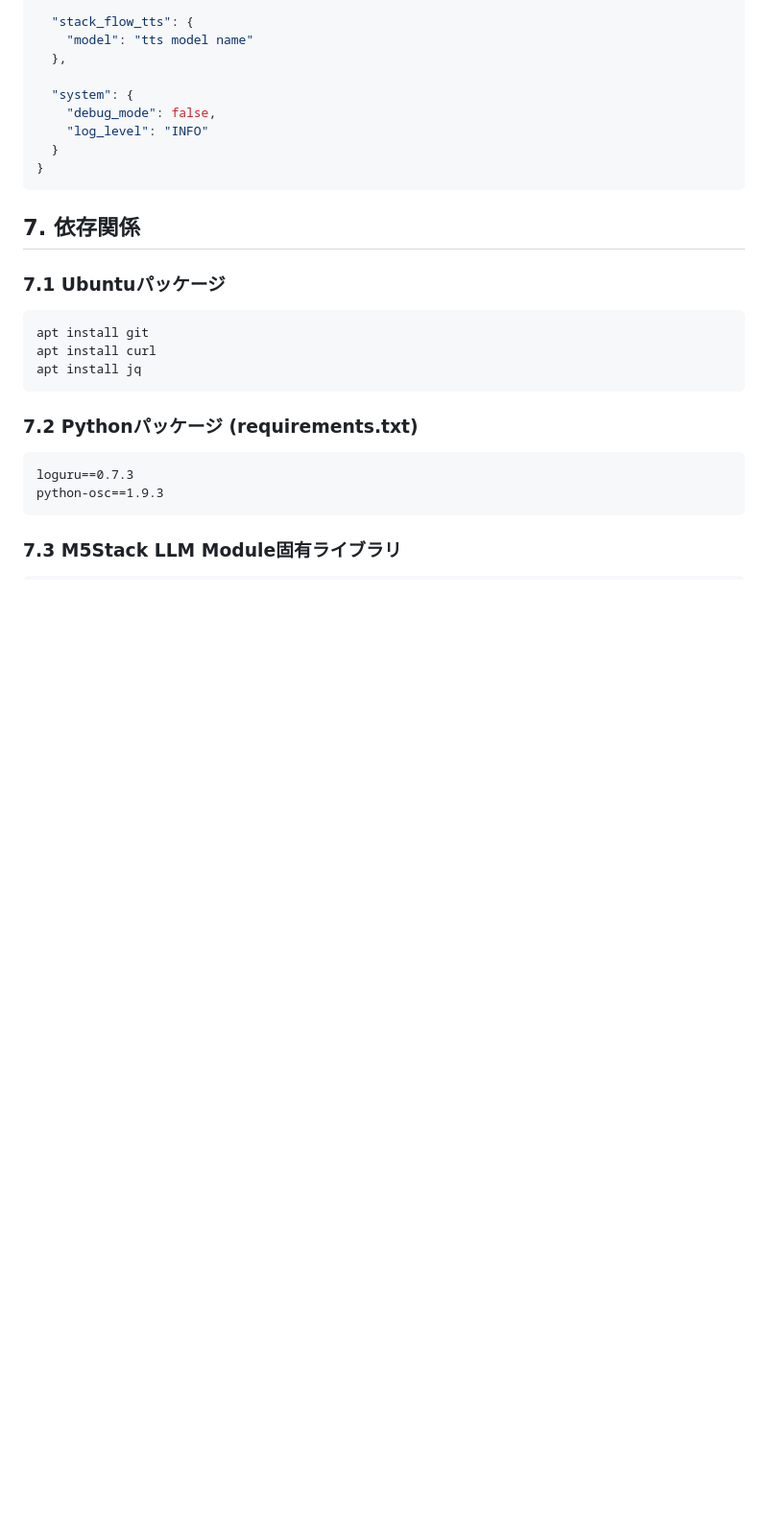
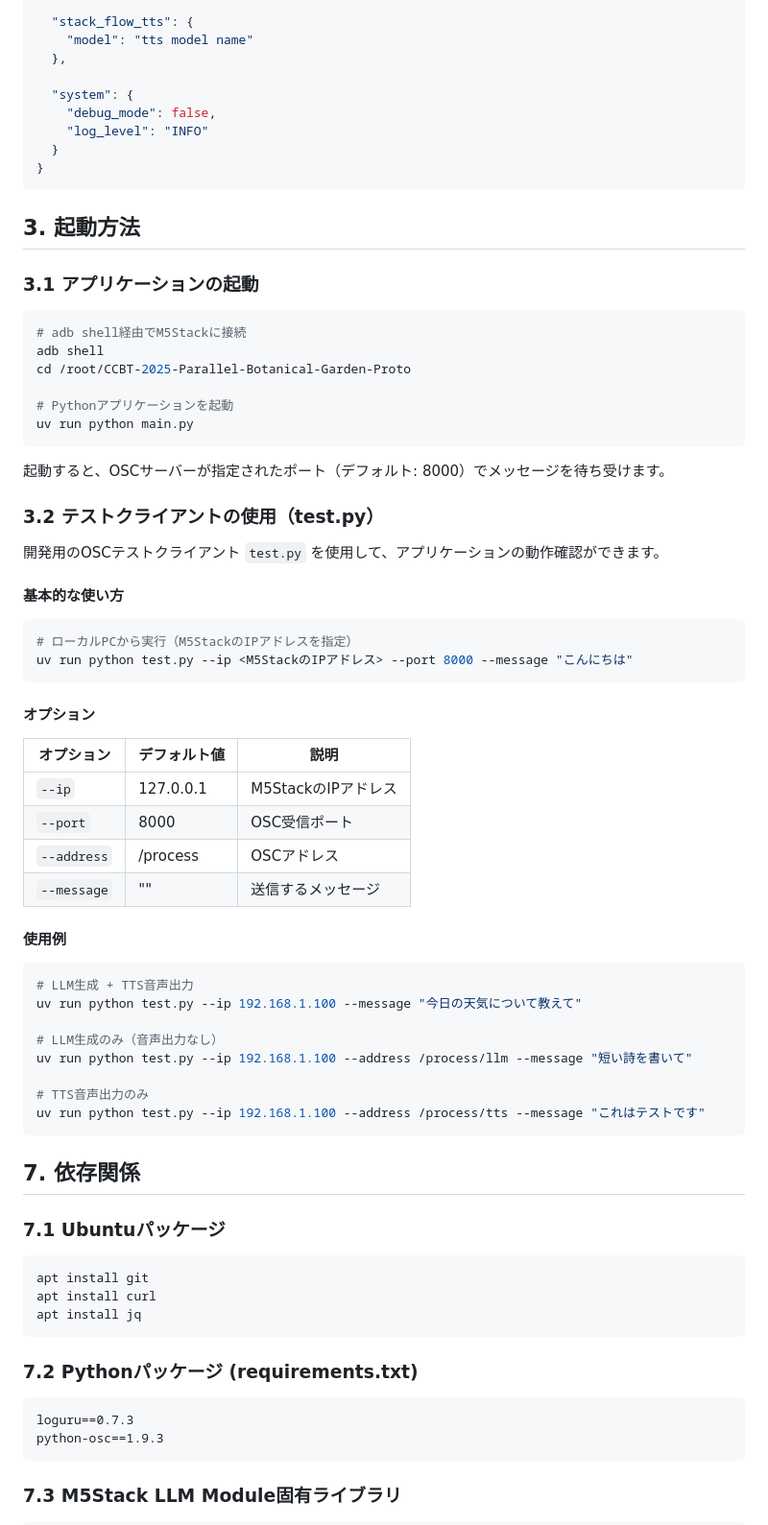
Before and after one commit to rystylee/CCBT-2025-Parallel-Botanical-Garden-Proto, a Markdown page: README.md, the part around the change. Shown at 96% size. Drawn GitHub-style; blank space fills up the shorter version.

Commit message:
docs: add application startup and test client usage instructions
Added comprehensive documentation for:
- Application startup procedure via adb shell
- Test client (test.py) usage with command-line options
- Example usage for different OSC endpoints

````diff
--- a/README.md
+++ b/README.md
@@ -97,6 +97,54 @@ M5Stack LLM630 Compute Kit上で動作し、OSC（Open Sound Control）プロト
 }
 ```
 
+## 3. 起動方法
+
+### 3.1 アプリケーションの起動
+
+```bash
+# adb shell経由でM5Stackに接続
+adb shell
+cd /root/CCBT-2025-Parallel-Botanical-Garden-Proto
+
+# Pythonアプリケーションを起動
+uv run python main.py
+```
+
+起動すると、OSCサーバーが指定されたポート（デフォルト: 8000）でメッセージを待ち受けます。
+
+### 3.2 テストクライアントの使用（test.py）
+
+開発用のOSCテストクライアント `test.py` を使用して、アプリケーションの動作確認ができます。
+
+#### 基本的な使い方
+
+```bash
+# ローカルPCから実行（M5StackのIPアドレスを指定）
+uv run python test.py --ip <M5StackのIPアドレス> --port 8000 --message "こんにちは"
+```
+
+#### オプション
+
+| オプション | デフォルト値 | 説明 |
+|-----------|-------------|------|
+| `--ip` | 127.0.0.1 | M5StackのIPアドレス |
+| `--port` | 8000 | OSC受信ポート |
+| `--address` | /process | OSCアドレス |
+| `--message` | "" | 送信するメッセージ |
+
+#### 使用例
+
+```bash
+# LLM生成 + TTS音声出力
+uv run python test.py --ip 192.168.1.100 --message "今日の天気について教えて"
+
+# LLM生成のみ（音声出力なし）
+uv run python test.py --ip 192.168.1.100 --address /process/llm --message "短い詩を書いて"
+
+# TTS音声出力のみ
+uv run python test.py --ip 192.168.1.100 --address /process/tts --message "これはテストです"
+```
+
 ## 7. 依存関係
 
 ### 7.1 Ubuntuパッケージ
````
